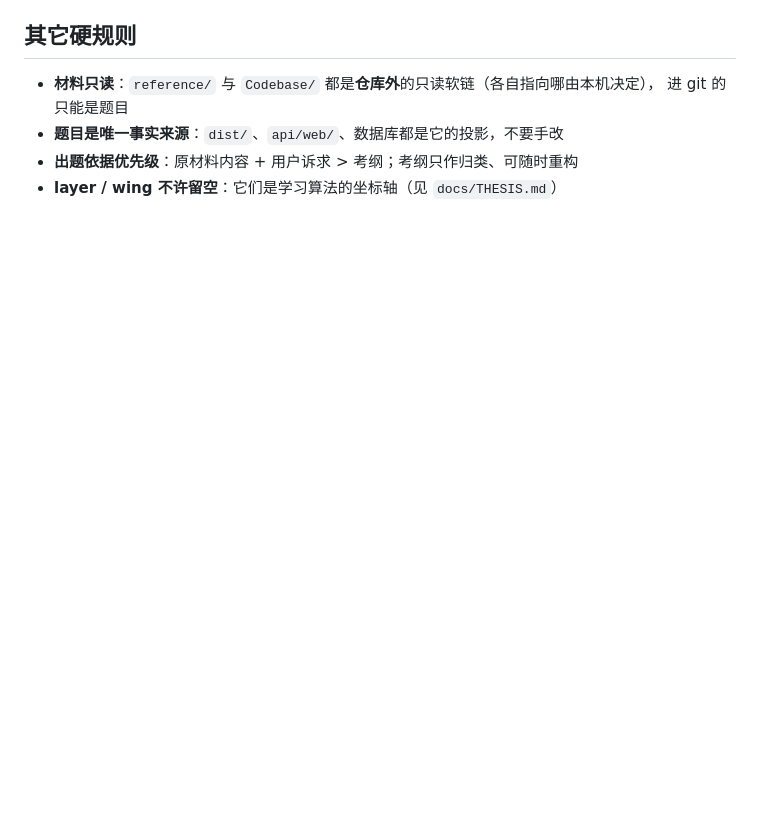
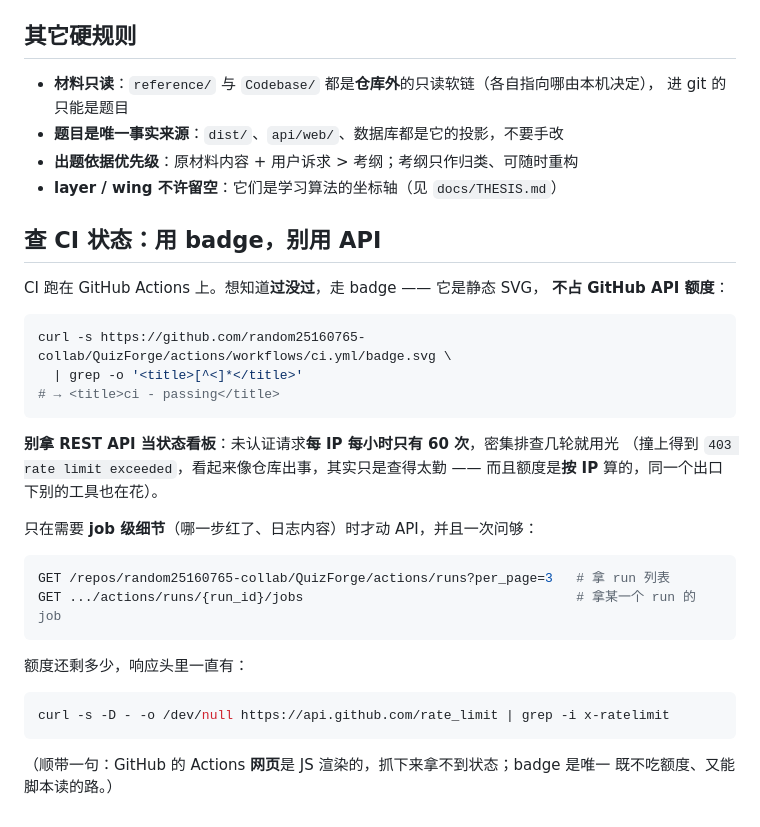
Before and after one commit to random25160765-collab/QuizForge, a Markdown page: AGENTS.md, the part around the change. Drawn GitHub-style; blank space fills up the shorter version.

Commit message:
docs(agents): check CI with the badge, not the API
GitHub counts unauthenticated API calls per IP: 60 an hour. My own polling loop for run and job status burned through that in a few passes, and the resulting 403 reads like the repository is broken rather than the query being too frequent.

The badge endpoint is a static SVG and is not metered, so it answers the only question that usually matters — did it pass:

    curl -s https://github.com/random25160765-collab/QuizForge/actions/workflows/ci.yml/badge.svg | grep -o "<title>[^<]*</title>"

So: badge for pass or fail, API only when job-level detail is genuinely needed. Remaining quota is always visible in the response headers of the next call.

````diff
--- a/AGENTS.md
+++ b/AGENTS.md
@@ -107,3 +107,34 @@ docs(pipeline): settle the retrieval layer and the authoring orchestration
 - **题目是唯一事实来源**：`dist/`、`api/web/`、数据库都是它的投影，不要手改
 - **出题依据优先级**：原材料内容 + 用户诉求 > 考纲；考纲只作归类、可随时重构
 - **layer / wing 不许留空**：它们是学习算法的坐标轴（见 `docs/THESIS.md`）
+
+## 查 CI 状态：用 badge，别用 API
+
+CI 跑在 GitHub Actions 上。想知道**过没过**，走 badge —— 它是静态 SVG，
+**不占 GitHub API 额度**：
+
+```bash
+curl -s https://github.com/random25160765-collab/QuizForge/actions/workflows/ci.yml/badge.svg \
+  | grep -o '<title>[^<]*</title>'
+# → <title>ci - passing</title>
+```
+
+**别拿 REST API 当状态看板**：未认证请求**每 IP 每小时只有 60 次**，密集排查几轮就用光
+（撞上得到 `403 rate limit exceeded`，看起来像仓库出事，其实只是查得太勤 ——
+而且额度是**按 IP** 算的，同一个出口下别的工具也在花）。
+
+只在需要 **job 级细节**（哪一步红了、日志内容）时才动 API，并且一次问够：
+
+```bash
+GET /repos/random25160765-collab/QuizForge/actions/runs?per_page=3   # 拿 run 列表
+GET .../actions/runs/{run_id}/jobs                                   # 拿某一个 run 的 job
+```
+
+额度还剩多少，响应头里一直有：
+
+```bash
+curl -s -D - -o /dev/null https://api.github.com/rate_limit | grep -i x-ratelimit
+```
+
+（顺带一句：GitHub 的 Actions **网页**是 JS 渲染的，抓下来拿不到状态；badge 是唯一
+既不吃额度、又能脚本读的路。）
````
